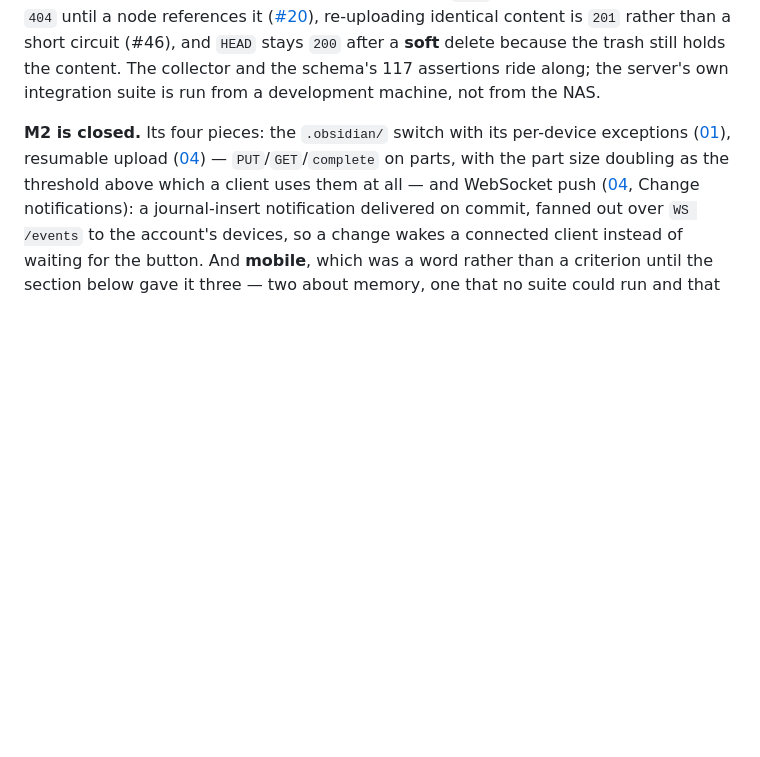
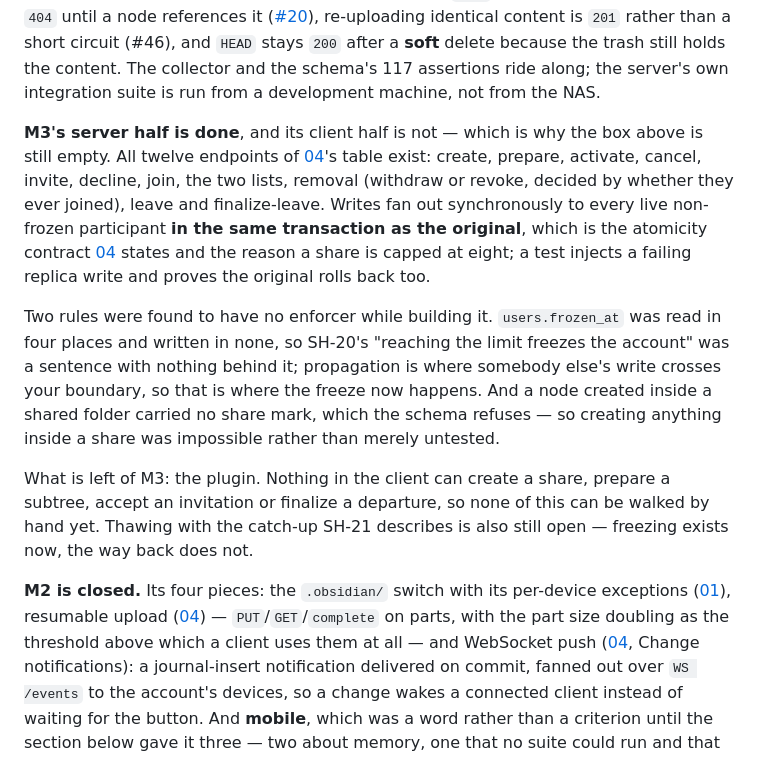
Before and after one commit to OlegG90/obsidian-syncserver, a Markdown page: docs/10-roadmap.md, the part around the change. Drawn GitHub-style; blank space fills up the shorter version.

Commit message:
Say where M3 actually stands: the server half, and only that
The box stays empty because the milestone is not done — the plugin can
neither create a share nor accept one, so none of this can be walked by
hand. What exists is worth stating precisely rather than as a tick: all
twelve endpoints, and fan-out in the same transaction as the original
write, which is the atomicity contract docs/04 states.

Also recorded: two rules that turned out to have no enforcer. frozen_at
was read in four places and written in none, so SH-20 was a sentence with
nothing behind it; and a node created inside a shared folder carried no
share mark, which the schema refuses — so creating anything inside a
share was impossible rather than untested.

Co-Authored-By: Claude Opus 5 <noreply@anthropic.com>

```diff
--- a/docs/10-roadmap.md
+++ b/docs/10-roadmap.md
@@ -19,6 +19,23 @@ freshly uploaded blob is `404` until a node references it ([#20](03-data-model.m
 content is `201` rather than a short circuit (#46), and `HEAD` stays `200` after a **soft** delete because
 the trash still holds the content. The collector and the schema's 117 assertions ride along; the server's
 own integration suite is run from a development machine, not from the NAS.
+
+**M3's server half is done**, and its client half is not — which is why the box above is still empty. All
+twelve endpoints of [04](04-sync-protocol.md)'s table exist: create, prepare, activate, cancel, invite,
+decline, join, the two lists, removal (withdraw or revoke, decided by whether they ever joined), leave and
+finalize-leave. Writes fan out synchronously to every live non-frozen participant **in the same transaction
+as the original**, which is the atomicity contract [04](04-sync-protocol.md) states and the reason a share
+is capped at eight; a test injects a failing replica write and proves the original rolls back too.
+
+Two rules were found to have no enforcer while building it. `users.frozen_at` was read in four places and
+written in none, so SH-20's "reaching the limit freezes the account" was a sentence with nothing behind it;
+propagation is where somebody else's write crosses your boundary, so that is where the freeze now happens.
+And a node created inside a shared folder carried no share mark, which the schema refuses — so creating
+anything inside a share was impossible rather than merely untested.
+
+What is left of M3: the plugin. Nothing in the client can create a share, prepare a subtree, accept an
+invitation or finalize a departure, so none of this can be walked by hand yet. Thawing with the catch-up
+SH-21 describes is also still open — freezing exists now, the way back does not.
 
 **M2 is closed.** Its four pieces: the `.obsidian/` switch with its per-device exceptions
 ([01](01-context.md)), resumable upload ([04](04-sync-protocol.md)) — `PUT`/`GET`/`complete` on parts, with
```
Also changed, not shown: README.md (+1 -1 lines).
